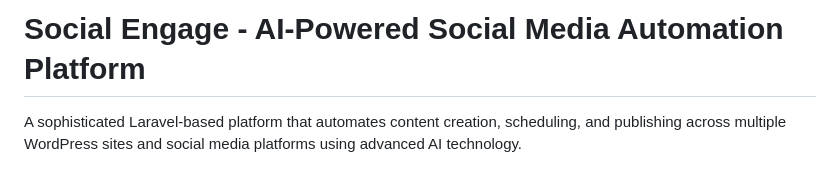
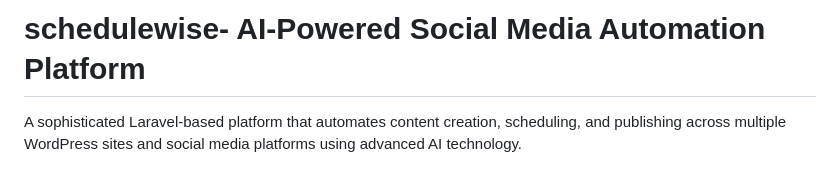
Before and after one commit to Axion-Web-dev/wiseschedule, a Markdown page: README.md, the part around the change. Drawn GitHub-style.

Commit message:
Rename project from Social Engage to schedulewise

```diff
--- a/README.md
+++ b/README.md
@@ -1,4 +1,4 @@
-# Social Engage - AI-Powered Social Media Automation Platform
+# schedulewise- AI-Powered Social Media Automation Platform
 
 A sophisticated Laravel-based platform that automates content creation, scheduling, and publishing across multiple WordPress sites and social media platforms using advanced AI technology.
 
```
